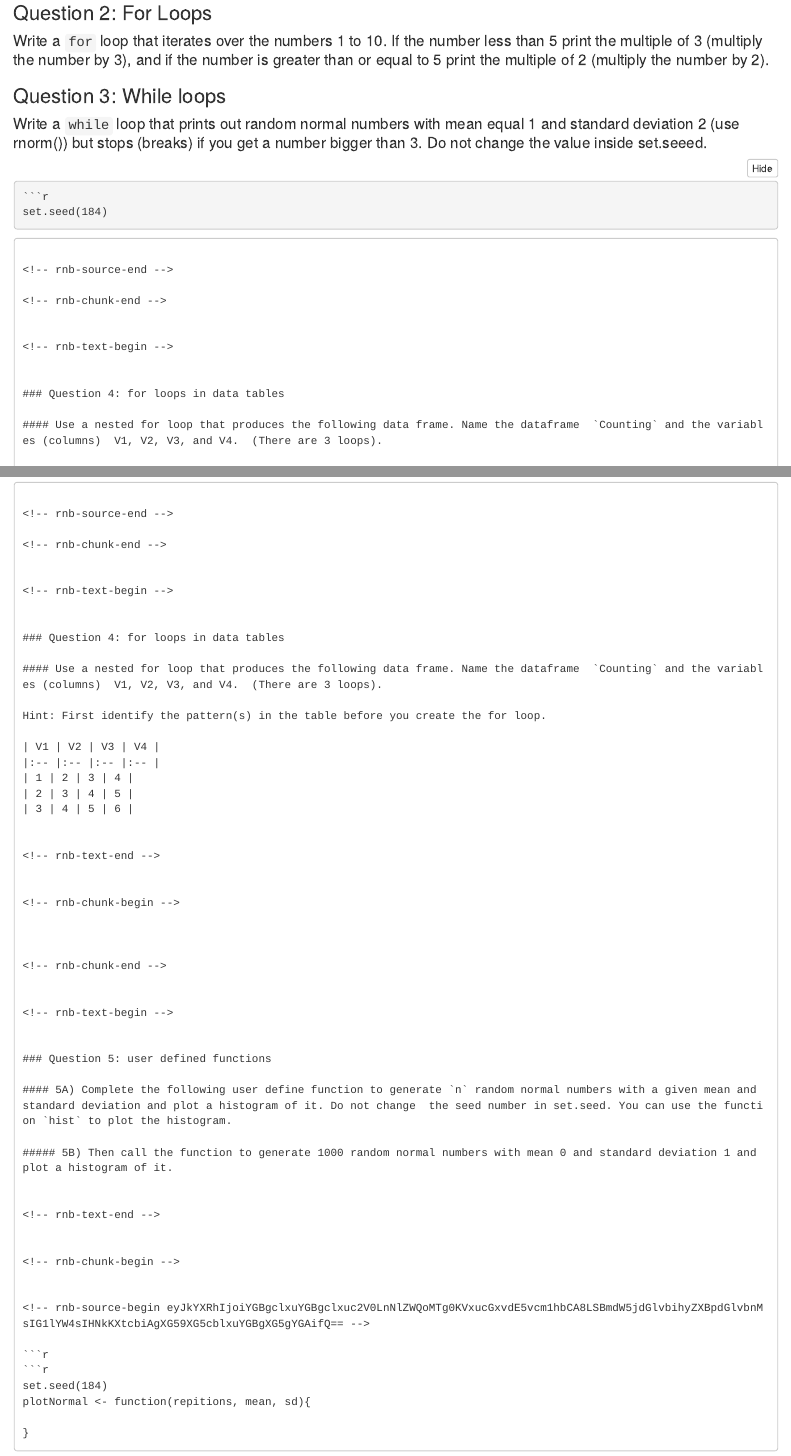
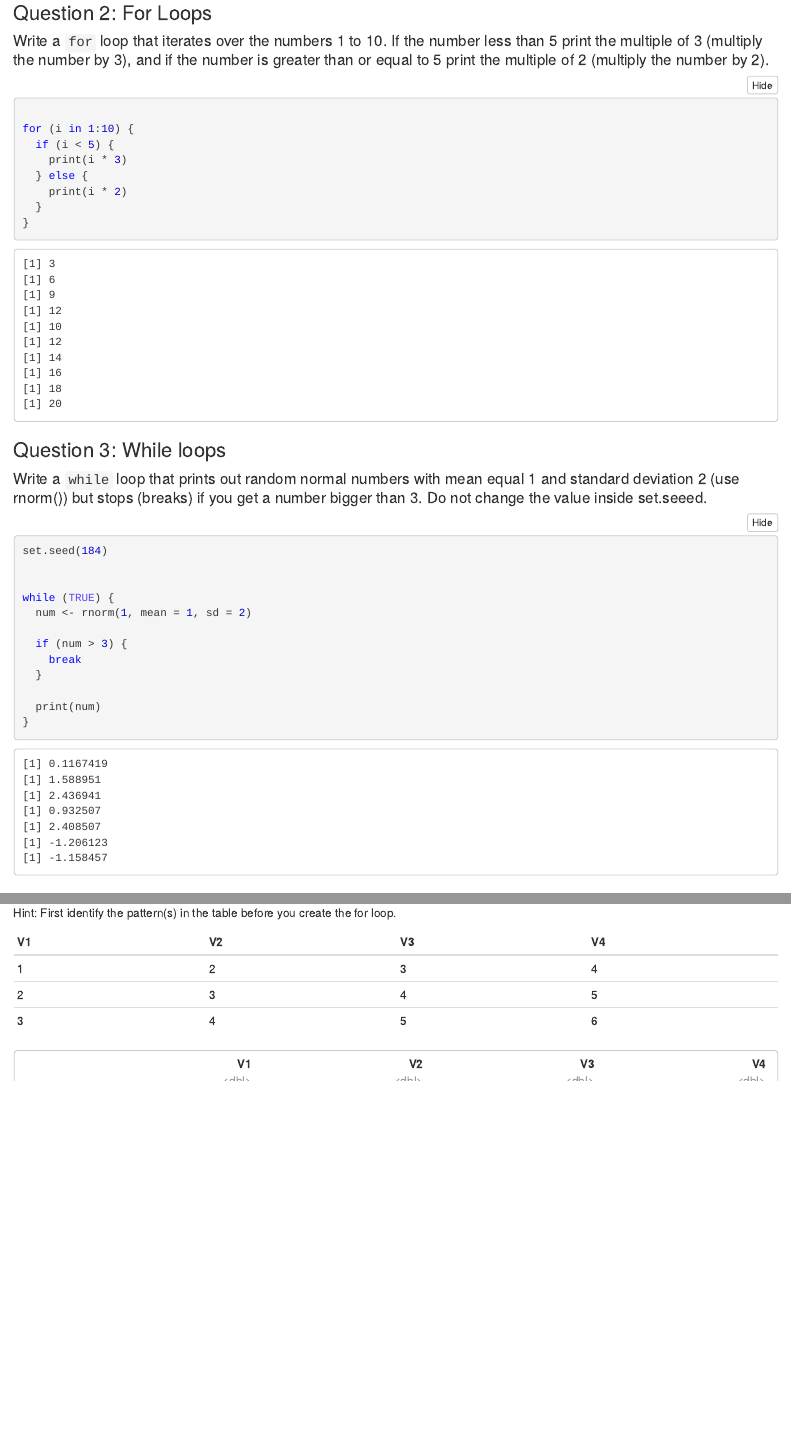
Before and after one commit to stat184-summer2023/a10-base-r-ericted, an R Markdown document (base-R-template.Rmd): the page in a window 1100 px wide, from 880 px down, and a second part further down, joined at a grey line. The pictures show the output file base-R-template.nb.html that the author committed with the source, opened offline.

Commit message:
adding #2 and change answer

````diff
--- a/base-R-template.Rmd
+++ b/base-R-template.Rmd
@@ -47,6 +47,15 @@ average_sepal_length
 
 ```{r}
 
+for (i in 1:10) {
+  if (i < 5) {
+    print(i * 3)
+  } else {
+    print(i * 2)
+  }
+}
+
+
 ```
 
 ### Question 3: While loops
@@ -54,6 +63,17 @@ average_sepal_length
 #### Write a `while` loop that prints out random normal numbers with mean equal 1 and standard deviation 2 (use rnorm()) but stops (breaks) if you get a number bigger than 3. Do not change the value inside set.seeed.
 ```{r}
 set.seed(184)
+
+
+while (TRUE) {
+  num <- rnorm(1, mean = 1, sd = 2)
+
+  if (num > 3) {
+    break
+  }
+
+  print(num)
+}
 
 ```
 
````
Also changed, not shown: base-R-template.nb.html, base-R-template.Rmd (9 more changed lines).
